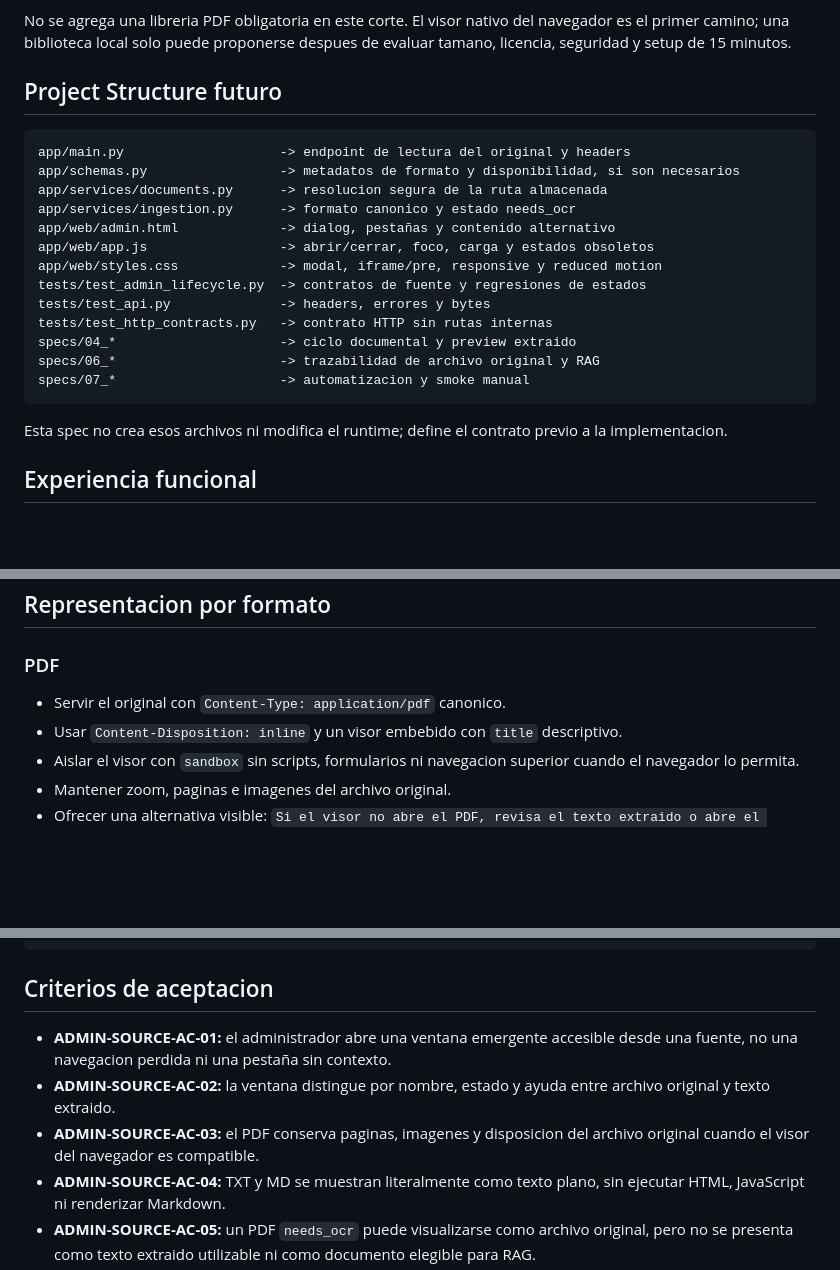
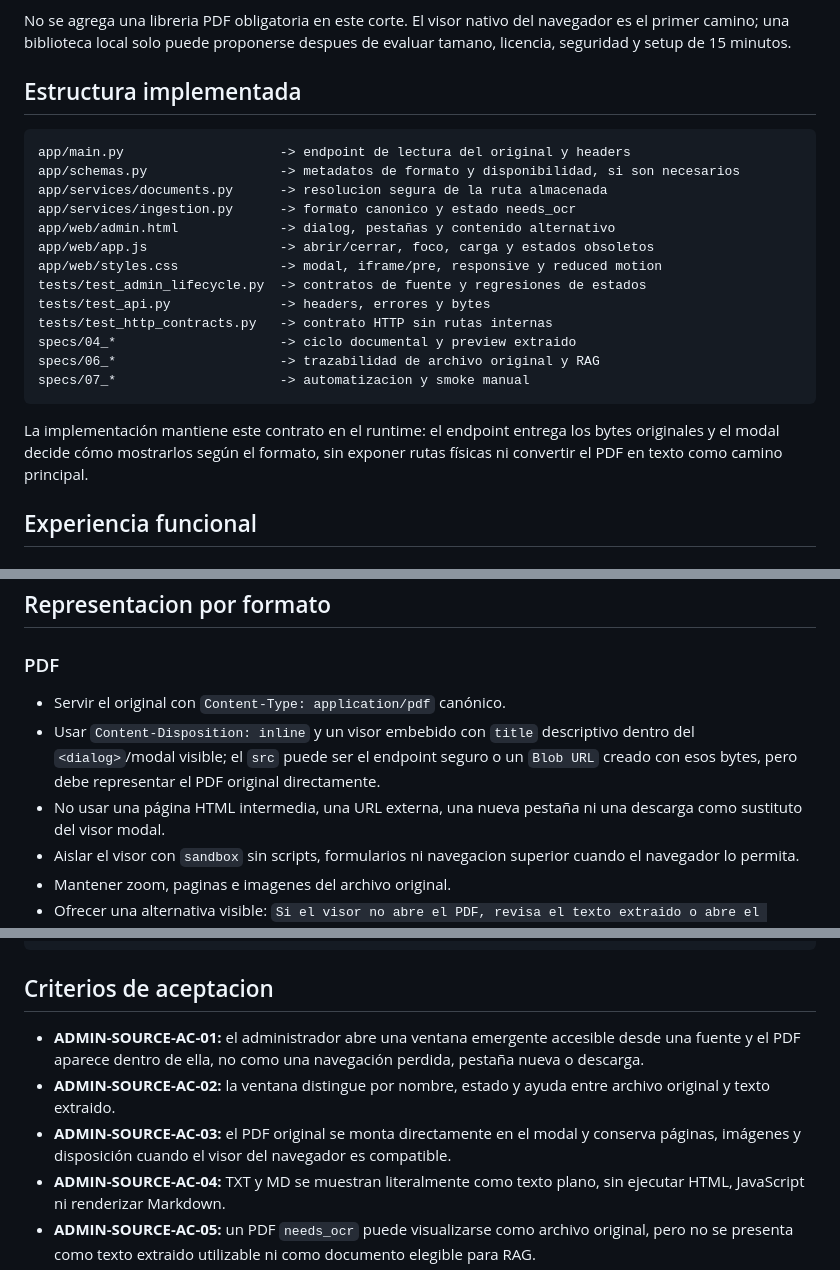
Before and after one commit to JhofredCam/TechSphereChallenge, a Markdown page: specs/09_admin_source_preview_specification.md, 3 parts joined by grey strips. Rendered like a GitHub page; blank space fills up the shorter version.

````diff
--- a/specs/09_admin_source_preview_specification.md
+++ b/specs/09_admin_source_preview_specification.md
@@ -50,7 +53,7 @@ No se agrega una libreria PDF obligatoria en este corte. El visor nativo del nav
 primer camino; una biblioteca local solo puede proponerse despues de evaluar tamano, licencia,
 seguridad y setup de 15 minutos.
 
-## Project Structure futuro
+## Estructura implementada
 
 ```text
 app/main.py                    -> endpoint de lectura del original y headers
@@ -68,8 +71,9 @@ specs/06_*                     -> trazabilidad de archivo original y RAG
 specs/07_*                     -> automatizacion y smoke manual
 ```
 
-Esta spec no crea esos archivos ni modifica el runtime; define el contrato previo a la
-implementacion.
+La implementación mantiene este contrato en el runtime: el endpoint entrega los bytes originales
+y el modal decide cómo mostrarlos según el formato, sin exponer rutas físicas ni convertir el PDF
+en texto como camino principal.
 
 ## Experiencia funcional
 
@@ -120,8 +132,12 @@ equivalente. No se debe diferenciar solo por color.
 
 ### PDF
 
-- Servir el original con `Content-Type: application/pdf` canonico.
-- Usar `Content-Disposition: inline` y un visor embebido con `title` descriptivo.
+- Servir el original con `Content-Type: application/pdf` canónico.
+- Usar `Content-Disposition: inline` y un visor embebido con `title` descriptivo dentro del
+  `<dialog>`/modal visible; el `src` puede ser el endpoint seguro o un `Blob URL` creado con esos
+  bytes, pero debe representar el PDF original directamente.
+- No usar una página HTML intermedia, una URL externa, una nueva pestaña ni una descarga como
+  sustituto del visor modal.
 - Aislar el visor con `sandbox` sin scripts, formularios ni navegacion superior cuando el
   navegador lo permita.
 - Mantener zoom, paginas e imagenes del archivo original.
@@ -372,12 +389,12 @@ git diff --check
 
 ## Criterios de aceptacion
 
-- **ADMIN-SOURCE-AC-01:** el administrador abre una ventana emergente accesible desde una fuente,
-  no una navegacion perdida ni una pestaña sin contexto.
+- **ADMIN-SOURCE-AC-01:** el administrador abre una ventana emergente accesible desde una fuente y
+  el PDF aparece dentro de ella, no como una navegación perdida, pestaña nueva o descarga.
 - **ADMIN-SOURCE-AC-02:** la ventana distingue por nombre, estado y ayuda entre archivo original
   y texto extraido.
-- **ADMIN-SOURCE-AC-03:** el PDF conserva paginas, imagenes y disposicion del archivo original
-  cuando el visor del navegador es compatible.
+- **ADMIN-SOURCE-AC-03:** el PDF original se monta directamente en el modal y conserva páginas,
+  imágenes y disposición cuando el visor del navegador es compatible.
 - **ADMIN-SOURCE-AC-04:** TXT y MD se muestran literalmente como texto plano, sin ejecutar HTML,
   JavaScript ni renderizar Markdown.
 - **ADMIN-SOURCE-AC-05:** un PDF `needs_ocr` puede visualizarse como archivo original, pero no se
````
Also changed, not shown: other parts of specs/09_admin_source_preview_specification.md (+31 -20 lines).
